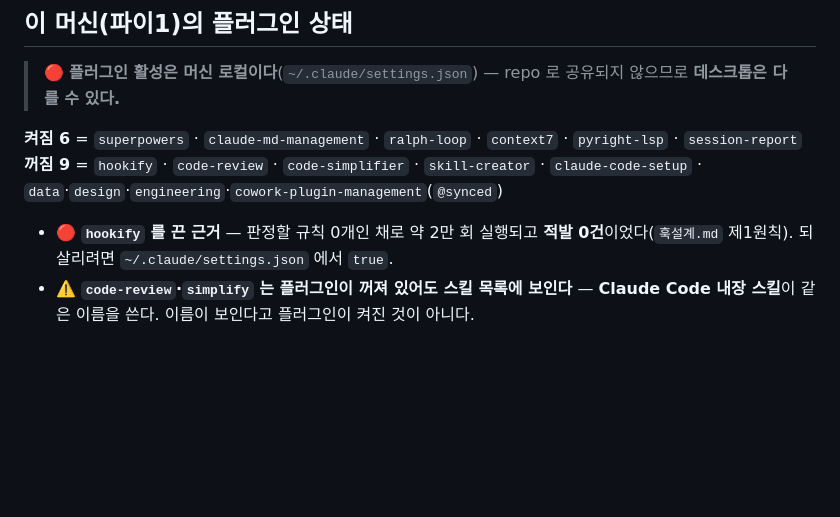
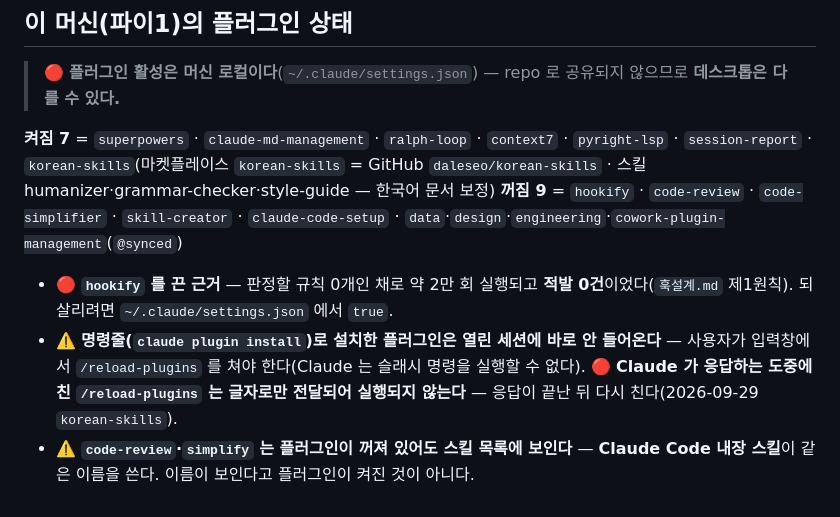
Before and after one commit to kimem9859-arch/sop-project, a Markdown page: .claude/rules/cc인프라.md, the part around the change. Rendered like a GitHub page; blank space fills up the shorter version.

Commit message:
docs(CC정본): korean-skills 플러그인 설치(daleseo/korean-skills · humanizer·grammar-checker·style-guide · 켜짐 7) · 함정 — 명령줄 설치 플러그인은 /reload-plugins 필요 · 응답 도중 친 슬래시 명령은 실행되지 않음
Co-Authored-By: Claude Opus 5.5 (1M context) <noreply@anthropic.com>
Claude-Session: https://claude.ai/code/session_014FjrAQGreWZv5vWA6sK61T

```diff
--- a/.claude/rules/cc인프라.md
+++ b/.claude/rules/cc인프라.md
@@ -51,8 +51,9 @@ comm -13 <(cut -f4 ~/lab/rule-loads/*.tsv | sort -u) <(ls .claude/rules/*.md | s
 
 > 🔴 **플러그인 활성은 머신 로컬이다**(`~/.claude/settings.json`) — repo 로 공유되지 않으므로 **데스크톱은 다를 수 있다.**
 
-**켜짐 6** = `superpowers` · `claude-md-management` · `ralph-loop` · `context7` · `pyright-lsp` · `session-report`
+**켜짐 7** = `superpowers` · `claude-md-management` · `ralph-loop` · `context7` · `pyright-lsp` · `session-report` · `korean-skills`(마켓플레이스 `korean-skills` = GitHub `daleseo/korean-skills` · 스킬 humanizer·grammar-checker·style-guide — 한국어 문서 보정)
 **꺼짐 9** = `hookify` · `code-review` · `code-simplifier` · `skill-creator` · `claude-code-setup` · `data`·`design`·`engineering`·`cowork-plugin-management`(`@synced`)
 
 - 🔴 **`hookify` 를 끈 근거** — 판정할 규칙 0개인 채로 약 2만 회 실행되고 **적발 0건**이었다(`훅설계.md` 제1원칙). 되살리려면 `~/.claude/settings.json` 에서 `true`.
+- ⚠️ **명령줄(`claude plugin install`)로 설치한 플러그인은 열린 세션에 바로 안 들어온다** — 사용자가 입력창에서 `/reload-plugins` 를 쳐야 한다(Claude 는 슬래시 명령을 실행할 수 없다). 🔴 **Claude 가 응답하는 도중에 친 `/reload-plugins` 는 글자로만 전달되어 실행되지 않는다** — 응답이 끝난 뒤 다시 친다(2026-09-29 `korean-skills`).
 - ⚠️ **`code-review`·`simplify` 는 플러그인이 꺼져 있어도 스킬 목록에 보인다** — **Claude Code 내장 스킬**이 같은 이름을 쓴다. 이름이 보인다고 플러그인이 켜진 것이 아니다.
```
